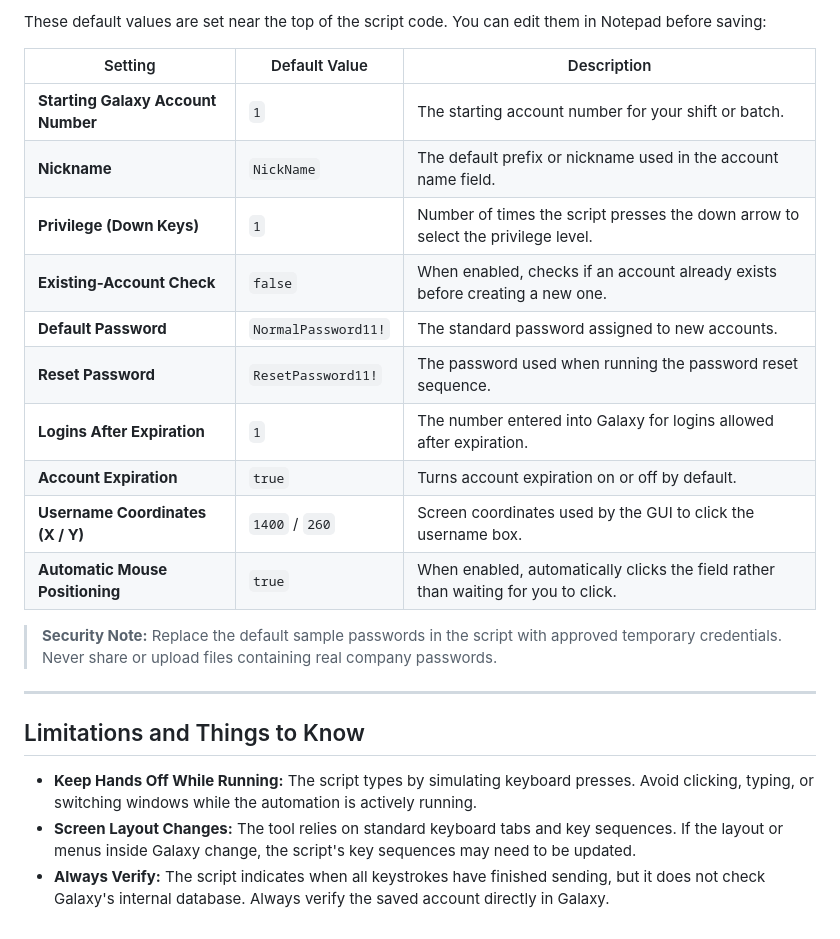
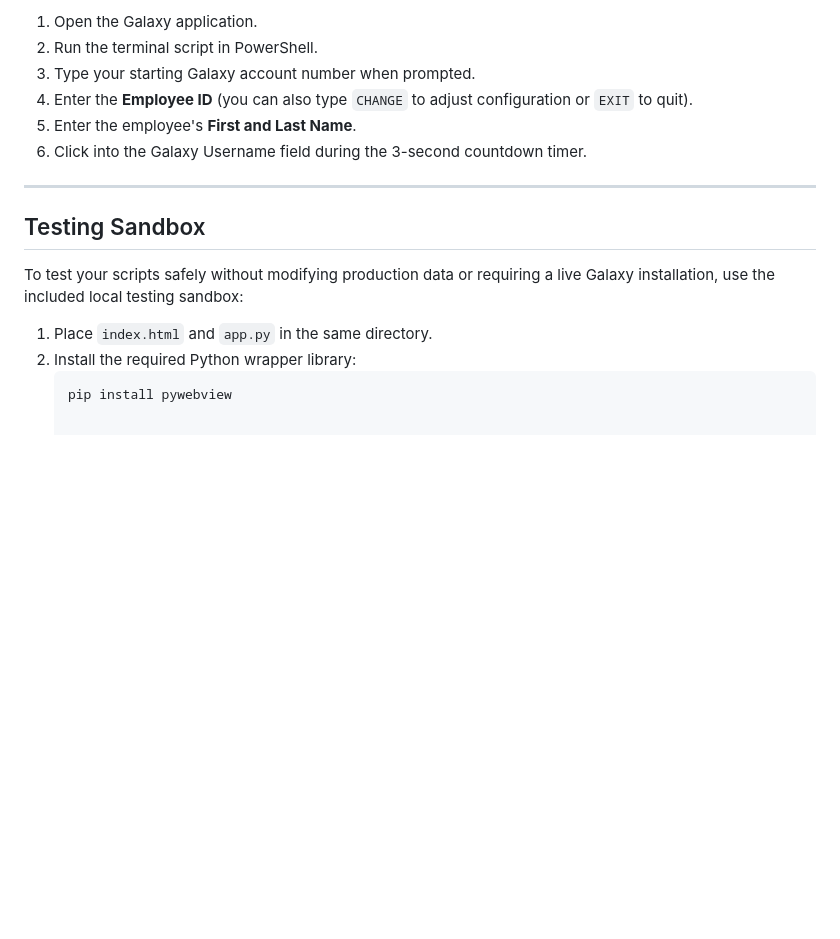
Before and after one commit to JohnLaComb/Galaxy-Account-Maker, a Markdown page: README.md, the part around one of its changes. GitHub-like rendering; blank space fills up the shorter version.

````diff
--- a/README.md
+++ b/README.md
@@ -123,25 +125,18 @@ If you prefer not to create a desktop shortcut:
 
-These default values are set near the top of the script code. You can edit them in Notepad before saving:
-
-| Setting | Default Value | Description |
-|---|---|---|
-| **Starting Galaxy Account Number** | `1` | The starting account number for your shift or batch. |
-| **Nickname** | `NickName` | The default prefix or nickname used in the account name field. |
-| **Privilege (Down Keys)** | `1` | Number of times the script presses the down arrow to select the privilege level. |
-| **Existing-Account Check** | `false` | When enabled, checks if an account already exists before creating a new one. |
-| **Default Password** | `NormalPassword11!` | The standard password assigned to new accounts. |
-| **Reset Password** | `ResetPassword11!` | The password used when running the password reset sequence. |
-| **Logins After Expiration** | `1` | The number entered into Galaxy for logins allowed after expiration. |
-| **Account Expiration** | `true` | Turns account expiration on or off by default. |
-| **Username Coordinates (X / Y)** | `1400` / `260` | Screen coordinates used by the GUI to click the username box. |
-| **Automatic Mouse Positioning** | `true` | When enabled, automatically clicks the field rather than waiting for you to click. |
-
-> **Security Note:** Replace the default sample passwords in the script with approved temporary credentials. Never share or upload files containing real company passwords.
+1. Open the Galaxy application.
+2. Run the terminal script in PowerShell.
+3. Type your starting Galaxy account number when prompted.
+4. Enter the **Employee ID** (you can also type `CHANGE` to adjust configuration or `EXIT` to quit).
+5. Enter the employee's **First and Last Name**.
+6. Click into the Galaxy Username field during the 3-second countdown timer.
 
 ---
 
-## Limitations and Things to Know
+## Testing Sandbox
 
-- **Keep Hands Off While Running:** The script types by simulating keyboard presses. Avoid clicking, typing, or switching windows while the automation is actively running.
-- **Screen Layout Changes:** The tool relies on standard keyboard tabs and key sequences. If the layout or menus inside Galaxy change, the script's key sequences may need to be updated.
-- **Always Verify:** The script indicates when all keystrokes have finished sending, but it does not check Galaxy's internal database. Always verify the saved account directly in Galaxy.
+To test your scripts safely without modifying production data or requiring a live Galaxy installation, use the included local testing sandbox:
+
+1. Place `index.html` and `app.py` in the same directory.
+2. Install the required Python wrapper library:
+   ```bash
+   pip install pywebview
````
Also changed, not shown: other parts of README.md (+71 -69 lines).
